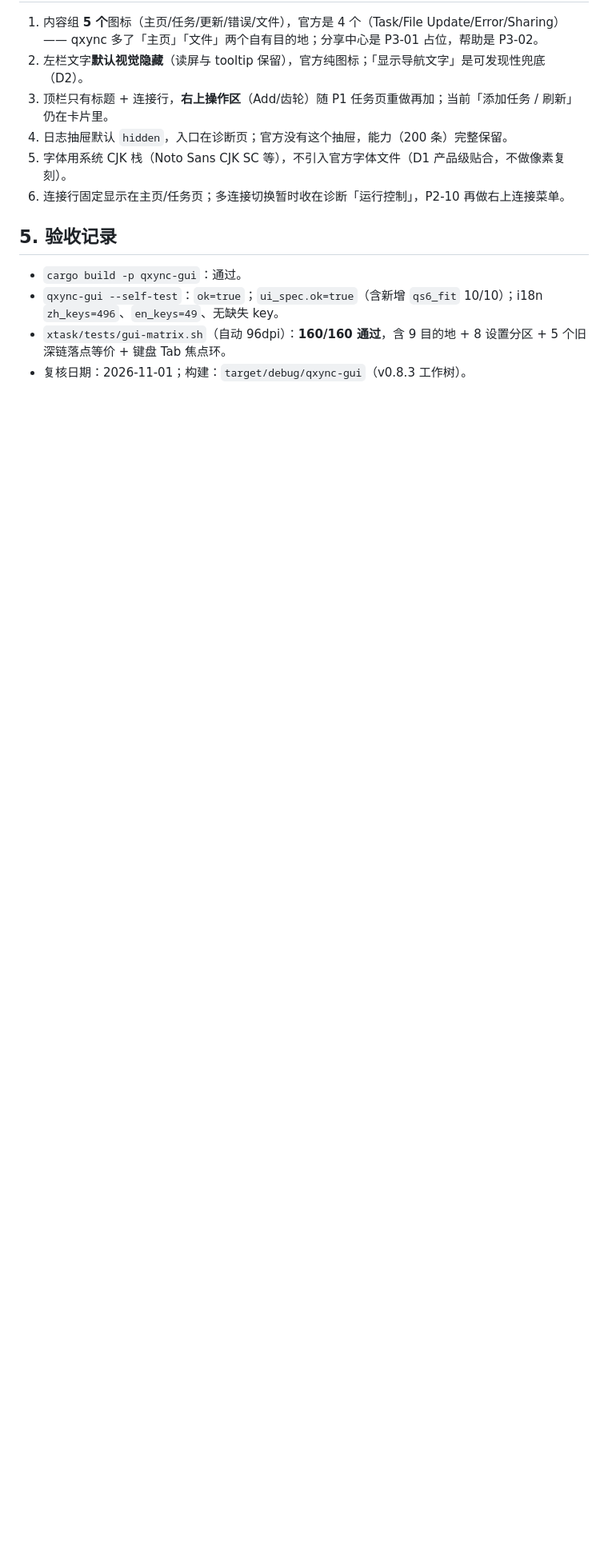
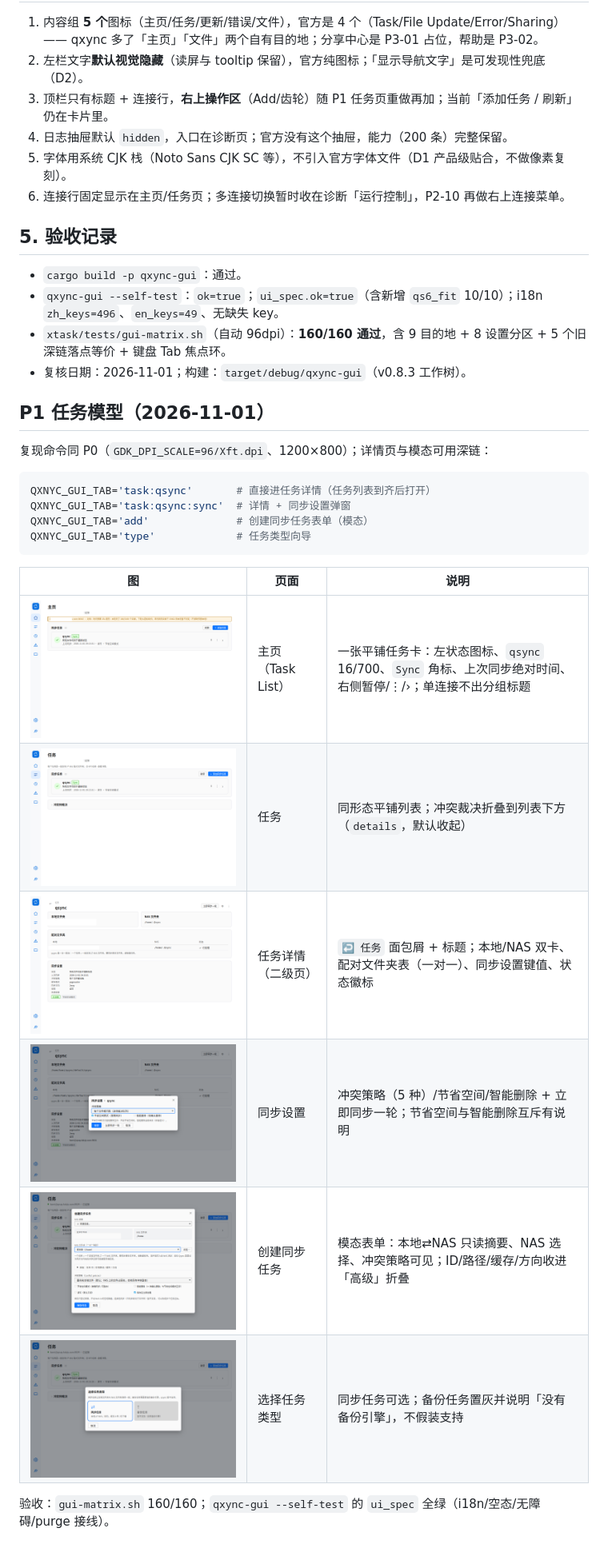
Before and after one commit to mlzxgzy/qxync, a Markdown page: docs/验收-Qsync6-96dpi/README.md, the part around the change. Shown at 80% size. GitHub-like rendering; pictures changed too: docs/验收-Qsync6-96dpi/p1/06-task-list.png (added), docs/验收-Qsync6-96dpi/p1/07-tasks.png (added), docs/验收-Qsync6-96dpi/p1/08-task-detail.png (added); blank space fills up the shorter version.

````diff
--- a/docs/验收-Qsync6-96dpi/README.md
+++ b/docs/验收-Qsync6-96dpi/README.md
@@ -74,3 +74,25 @@ QXNYC_GUI_TAB=home target/debug/qxync-gui    # 窗口 1200×800
 - `qxync-gui --self-test`：`ok=true`；`ui_spec.ok=true`（含新增 `qs6_fit` 10/10）；i18n `zh_keys=496`、`en_keys=49`、无缺失 key。
 - `xtask/tests/gui-matrix.sh`（自动 96dpi）：**160/160 通过**，含 9 目的地 + 8 设置分区 + 5 个旧深链落点等价 + 键盘 Tab 焦点环。
 - 复核日期：2026-11-01；构建：`target/debug/qxync-gui`（v0.8.3 工作树）。
+
+## P1 任务模型（2026-11-01）
+
+复现命令同 P0（`GDK_DPI_SCALE=96/Xft.dpi`、1200×800）；详情页与模态可用深链：
+
+```bash
+QXNYC_GUI_TAB='task:qsync'       # 直接进任务详情（任务列表到齐后打开）
+QXNYC_GUI_TAB='task:qsync:sync'  # 详情 + 同步设置弹窗
+QXNYC_GUI_TAB='add'              # 创建同步任务表单（模态）
+QXNYC_GUI_TAB='type'             # 任务类型向导
+```
+
+| 图 | 页面 | 说明 |
+|---|---|---|
+| ![06](p1/06-task-list.png) | 主页（Task List） | 一张平铺任务卡：左状态图标、`qsync` 16/700、`Sync` 角标、上次同步绝对时间、右侧暂停/⋮/›；单连接不出分组标题 |
+| ![07](p1/07-tasks.png) | 任务 | 同形态平铺列表；冲突裁决折叠到列表下方（`details`，默认收起） |
+| ![08](p1/08-task-detail.png) | 任务详情（二级页） | `↩ 任务` 面包屑 + 标题；本地/NAS 双卡、配对文件夹表（一对一）、同步设置键值、状态徽标 |
+| ![09](p1/09-sync-settings.png) | 同步设置 | 冲突策略（5 种）/节省空间/智能删除 + 立即同步一轮；节省空间与智能删除互斥有说明 |
+| ![10](p1/10-create-task.png) | 创建同步任务 | 模态表单：本地⇄NAS 只读摘要、NAS 选择、冲突策略可见；ID/路径/缓存/方向收进「高级」折叠 |
+| ![11](p1/11-task-type.png) | 选择任务类型 | 同步任务可选；备份任务置灰并说明「没有备份引擎」，不假装支持 |
+
+验收：`gui-matrix.sh` 160/160；`qxync-gui --self-test` 的 `ui_spec` 全绿（i18n/空态/无障碍/purge 接线）。
````
Also changed, not shown: docs/贴合Qsync6-工作项清单.md (+12 -1 lines), 5 other files.
